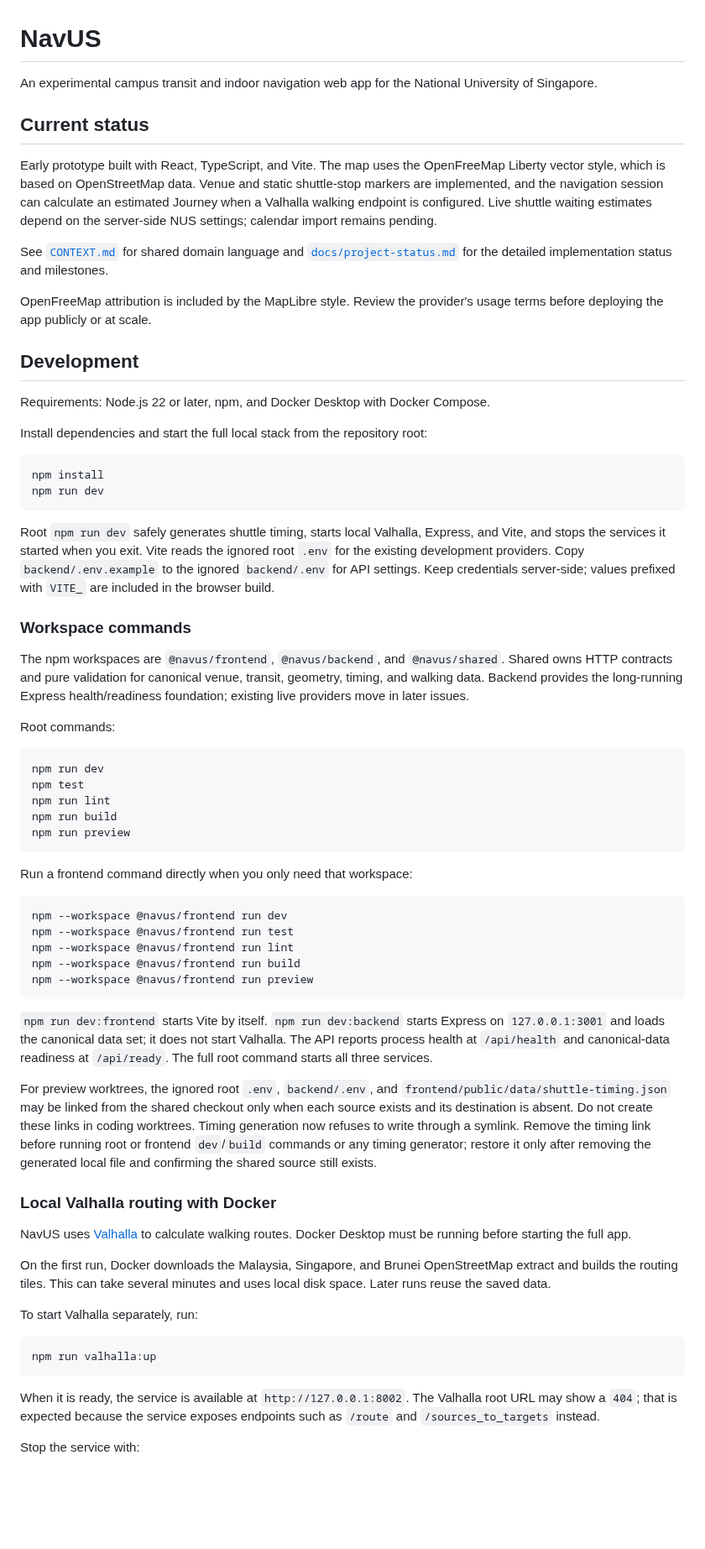
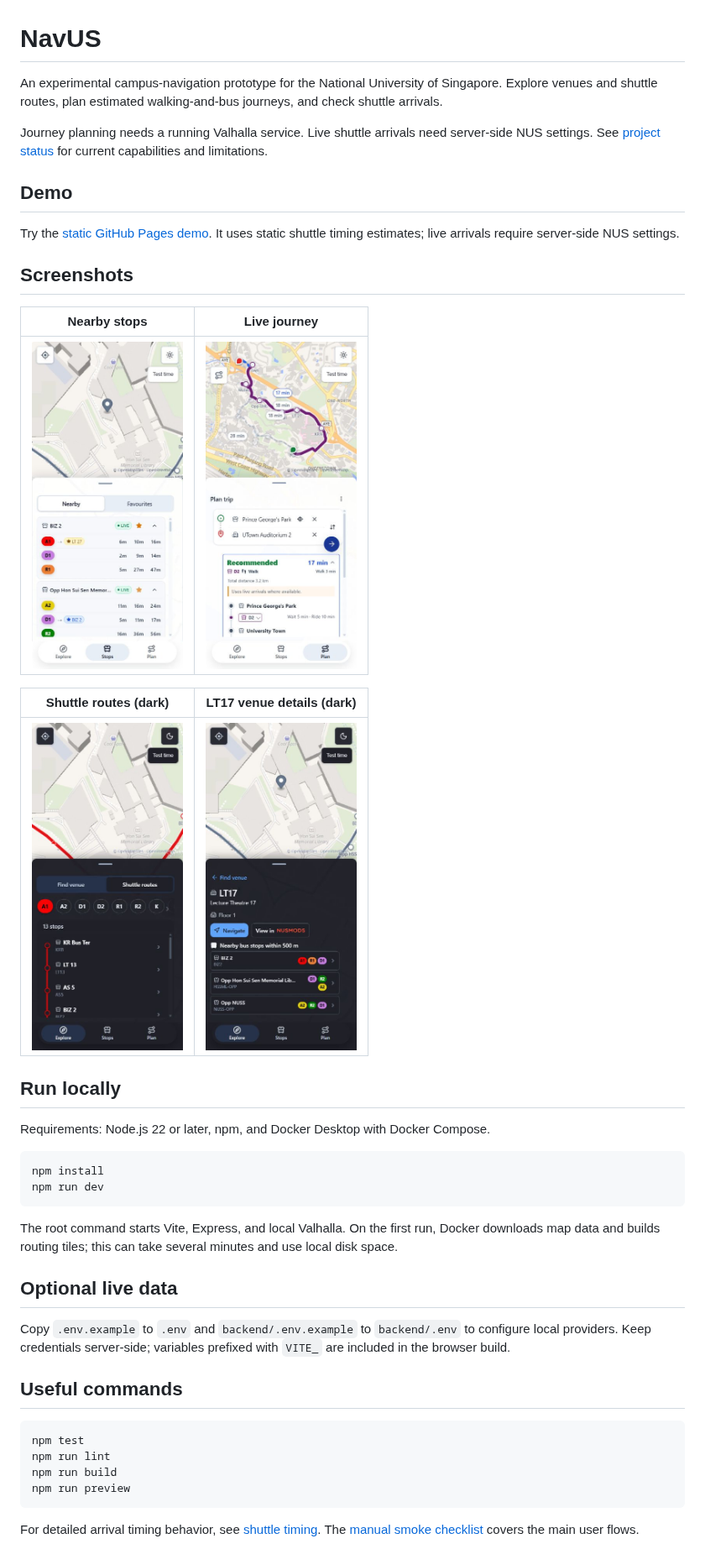
Before and after one commit to LimZiJing/NUSGo, a Markdown page: README.md, the part around one of its changes. Shown at 84% size. Drawn GitHub-style; pictures changed too: docs/qa/screenshots/prototype-journey-live.png (added), docs/qa/screenshots/prototype-nearby-stops-live.png (added), docs/qa/screenshots/prototype-shuttle-routes-dark.png (added); blank space fills up the shorter version.

Commit message:
docs(readme): add prototype screenshots and demo link

````diff
--- a/README.md
+++ b/README.md
@@ -1,69 +1,46 @@
 # NavUS
 
-An experimental campus transit and indoor navigation web app for the National University of Singapore.
+An experimental campus-navigation prototype for the National University of Singapore. Explore venues and shuttle routes, plan estimated walking-and-bus journeys, and check shuttle arrivals.
 
-## Current status
+Journey planning needs a running Valhalla service. Live shuttle arrivals need server-side NUS settings. See [project status](docs/project-status.md) for current capabilities and limitations.
 
-Early prototype built with React, TypeScript, and Vite. The map uses the OpenFreeMap Liberty vector style, which is based on OpenStreetMap data. Venue and static shuttle-stop markers are implemented, and the navigation session can calculate an estimated Journey when a Valhalla walking endpoint is configured. Live shuttle waiting estimates depend on the server-side NUS settings; calendar import remains pending.
+## Demo
 
-See [`CONTEXT.md`](CONTEXT.md) for shared domain language and [`docs/project-status.md`](docs/project-status.md) for the detailed implementation status and milestones.
+Try the [static GitHub Pages demo](https://limzijing.github.io/NavUS/). It uses static shuttle timing estimates; live arrivals require server-side NUS settings.
 
-OpenFreeMap attribution is included by the MapLibre style. Review the provider's usage terms before deploying the app publicly or at scale.
+## Screenshots
 
-## Development
+| Nearby stops | Live journey |
+| --- | --- |
+| <img src="docs/qa/screenshots/prototype-nearby-stops-live.png" width="180" alt="Nearby stops with live arrivals and favourite stops"> | <img src="docs/qa/screenshots/prototype-journey-live.png" width="180" alt="Recommended live journey from Prince George's Park to UTown Auditorium 2"> |
+
+| Shuttle routes (dark) | LT17 venue details (dark) |
+| --- | --- |
+| <img src="docs/qa/screenshots/prototype-shuttle-routes-dark.png" width="180" alt="Dark Shuttle Routes view with route A1 selected"> | <img src="docs/qa/screenshots/prototype-venue-lt17-dark.png" width="180" alt="Dark venue details for LT17 with nearby stops"> |
+
+## Run locally
 
 Requirements: Node.js 22 or later, npm, and Docker Desktop with Docker Compose.
-
-Install dependencies and start the full local stack from the repository root:
 
 ```bash
 npm install
 npm run dev
 ```
 
-Root `npm run dev` safely generates shuttle timing, starts local Valhalla, Express, and Vite, and stops the services it started when you exit. Vite reads the ignored root `.env` for the existing development providers. Copy `backend/.env.example` to the ignored `backend/.env` for API settings. Keep credentials server-side; values prefixed with `VITE_` are included in the browser build.
+The root command starts Vite, Express, and local Valhalla. On the first run, Docker downloads map data and builds routing tiles; this can take several minutes and use local disk space.
 
-### Workspace commands
+## Optional live data
 
-The npm workspaces are `@navus/frontend`, `@navus/backend`, and `@navus/shared`. Shared owns HTTP contracts and pure validation for canonical venue, transit, geometry, timing, and walking data. Backend provides the long-running Express health/readiness foundation; existing live providers move in later issues.
+Copy `.env.example` to `.env` and `backend/.env.example` to `backend/.env` to configure local providers. Keep credentials server-side; variables prefixed with `VITE_` are included in the browser build.
 
-Root commands:
+## Useful commands
 
 ```bash
-npm run dev
 npm test
 npm run lint
 npm run build
 npm run preview
 ```
 
-Run a frontend command directly when you only need that workspace:
+For detailed arrival timing behavior, see [shuttle timing](docs/shuttle-timing.md). The [manual smoke checklist](docs/qa/manual-smoke-check.md) covers the main user flows.
 
-```bash
-npm --workspace @navus/frontend run dev
-npm --workspace @navus/frontend run test
-npm --workspace @navus/frontend run lint
-npm --workspace @navus/frontend run build
-npm --workspace @navus/frontend run preview
-```
-
-`npm run dev:frontend` starts Vite by itself. `npm run dev:backend` starts Express on `127.0.0.1:3001` and loads the canonical data set; it does not start Valhalla. The API reports process health at `/api/health` and canonical-data readiness at `/api/ready`. The full root command starts all three services.
-
-For preview worktrees, the ignored root `.env`, `backend/.env`, and `frontend/public/data/shuttle-timing.json` may be linked from the shared checkout only when each source exists and its destination is absent. Do not create these links in coding worktrees. Timing generation now refuses to write through a symlink. Remove the timing link before running root or frontend `dev`/`build` commands or any timing generator; restore it only after removing the generated local file and confirming the shared source still exists.
-
-### Local Valhalla routing with Docker
-
-NavUS uses [Valhalla](https://github.com/valhalla/valhalla) to calculate walking routes. Docker Desktop must be running before starting the full app.
-
-On the first run, Docker downloads the Malaysia, Singapore, and Brunei OpenStreetMap extract and builds the routing tiles. This can take several minutes and uses local disk space. Later runs reuse the saved data.
-
-To start Valhalla separately, run:
-
-```bash
-npm run valhalla:up
-```
-
-When it is ready, the service is available at `http://127.0.0.1:8002`. The Valhalla root URL may show a `404`; that is expected because the service exposes endpoints such as `/route` and `/sources_to_targets` instead.
-
-Stop the service with:
-
````
Also changed, not shown: other parts of README.md (+1 -85 lines).
